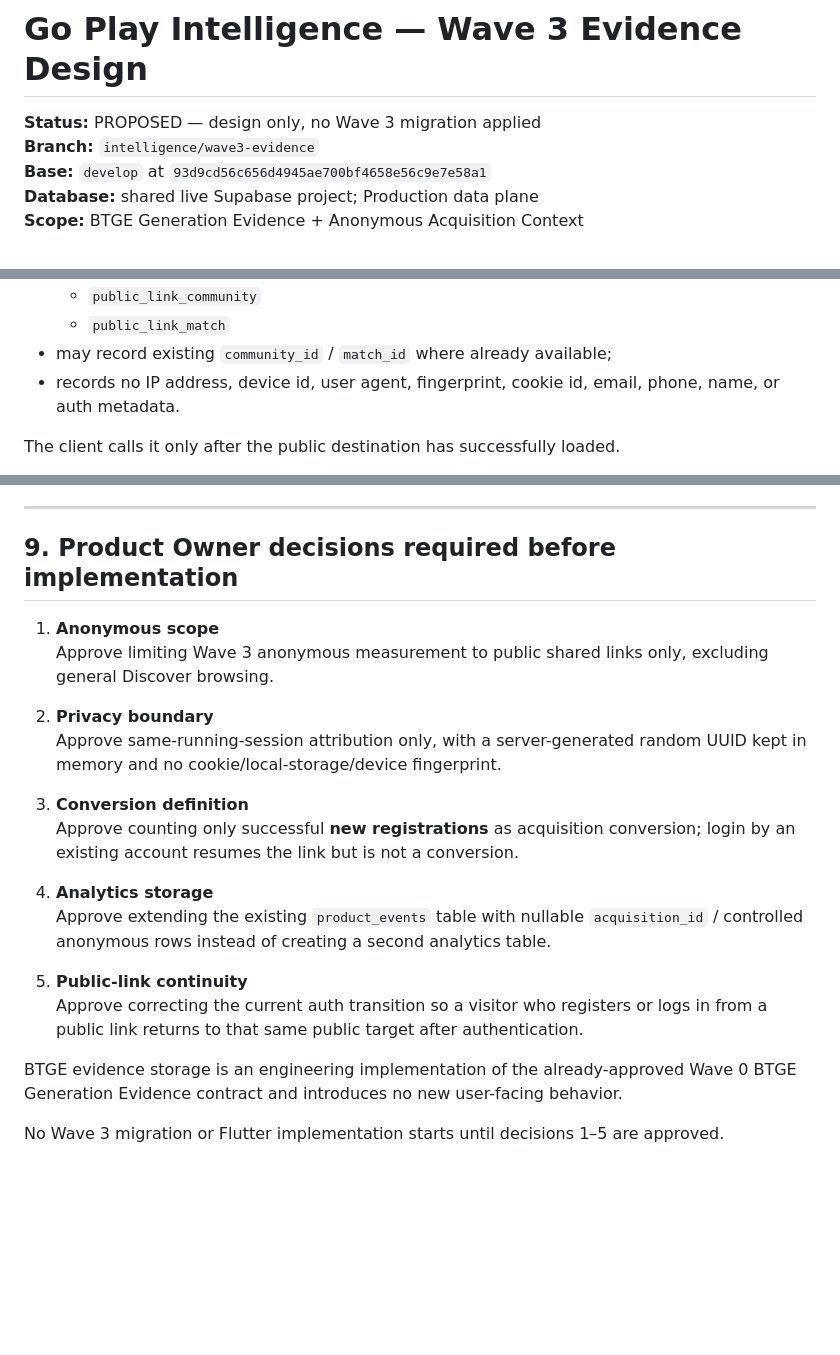
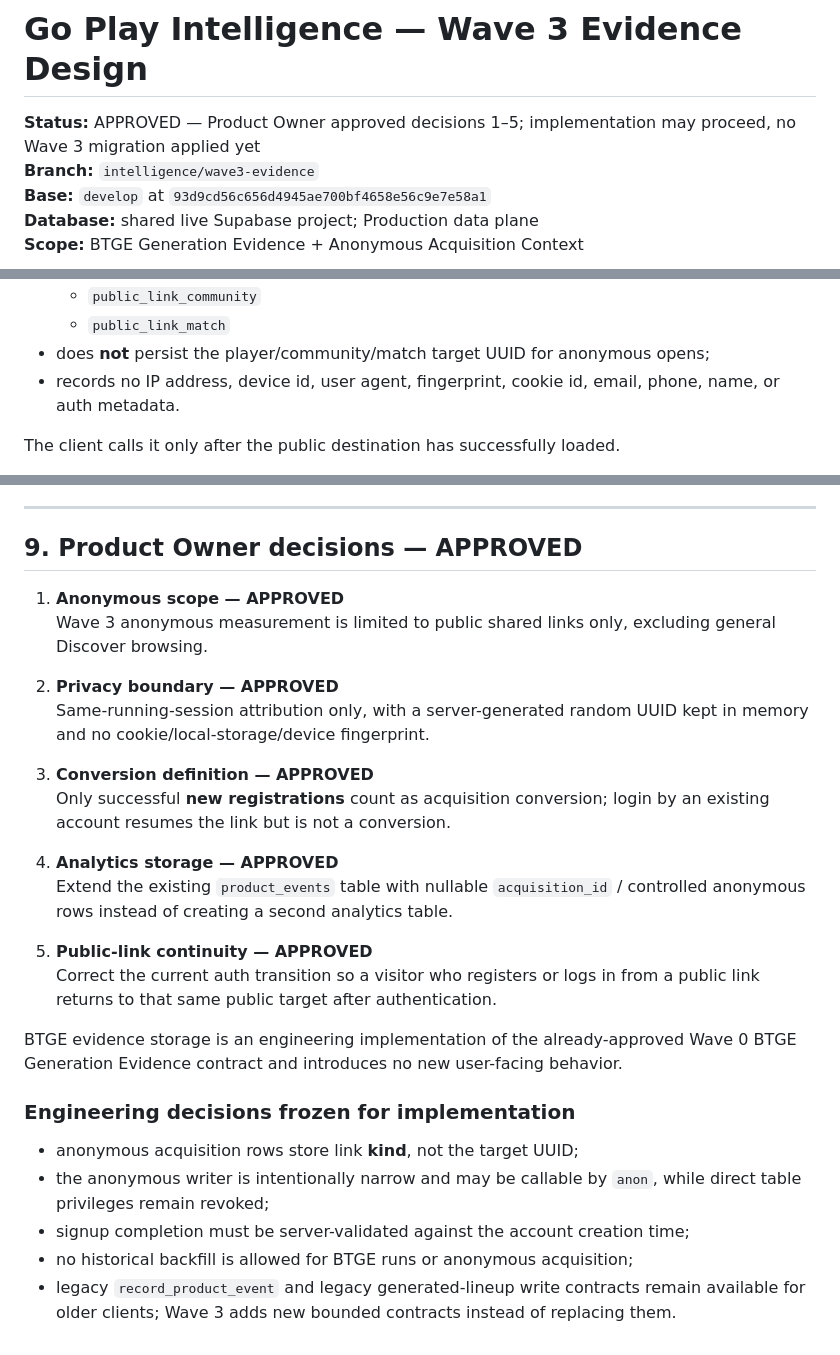
Before and after one commit to YousuFadhil/Go-Play, a Markdown page: Docs/engineering/WAVE3_EVIDENCE_DESIGN.md, 3 parts joined by grey strips. Drawn GitHub-style; blank space fills up the shorter version.

Commit message:
docs: approve and freeze wave 3 decisions

```diff
--- a/Docs/engineering/WAVE3_EVIDENCE_DESIGN.md
+++ b/Docs/engineering/WAVE3_EVIDENCE_DESIGN.md
@@ -1,6 +1,6 @@
 # Go Play Intelligence — Wave 3 Evidence Design
 
-**Status:** PROPOSED — design only, no Wave 3 migration applied
+**Status:** APPROVED — Product Owner approved decisions 1–5; implementation may proceed, no Wave 3 migration applied yet
 **Branch:** `intelligence/wave3-evidence`
 **Base:** `develop` at `93d9cd56c656d4945ae700bf4658e56c9e7e58a1`
 **Database:** shared live Supabase project; Production data plane
@@ -219,7 +219,7 @@ Characteristics:
   - `public_link_player`
   - `public_link_community`
   - `public_link_match`
-- may record existing `community_id` / `match_id` where already available;
+- does **not** persist the player/community/match target UUID for anonymous opens;
 - records no IP address, device id, user agent, fingerprint, cookie id, email,
   phone, name, or auth metadata.
 
@@ -371,30 +373,38 @@ Existing historical matches/generations remain without BTGE generation evidence.
 
 ---
 
-## 9. Product Owner decisions required before implementation
+## 9. Product Owner decisions — APPROVED
 
-1. **Anonymous scope**
-   Approve limiting Wave 3 anonymous measurement to public shared links only,
+1. **Anonymous scope — APPROVED**
+   Wave 3 anonymous measurement is limited to public shared links only,
    excluding general Discover browsing.
 
-2. **Privacy boundary**
-   Approve same-running-session attribution only, with a server-generated random UUID
+2. **Privacy boundary — APPROVED**
+   Same-running-session attribution only, with a server-generated random UUID
    kept in memory and no cookie/local-storage/device fingerprint.
 
-3. **Conversion definition**
-   Approve counting only successful **new registrations** as acquisition conversion;
+3. **Conversion definition — APPROVED**
+   Only successful **new registrations** count as acquisition conversion;
    login by an existing account resumes the link but is not a conversion.
 
-4. **Analytics storage**
-   Approve extending the existing `product_events` table with nullable
+4. **Analytics storage — APPROVED**
+   Extend the existing `product_events` table with nullable
    `acquisition_id` / controlled anonymous rows instead of creating a second analytics
    table.
 
-5. **Public-link continuity**
-   Approve correcting the current auth transition so a visitor who registers or logs in
+5. **Public-link continuity — APPROVED**
+   Correct the current auth transition so a visitor who registers or logs in
    from a public link returns to that same public target after authentication.
 
 BTGE evidence storage is an engineering implementation of the already-approved Wave 0
 BTGE Generation Evidence contract and introduces no new user-facing behavior.
 
-No Wave 3 migration or Flutter implementation starts until decisions 1–5 are approved.
+### Engineering decisions frozen for implementation
+
+- anonymous acquisition rows store link **kind**, not the target UUID;
+- the anonymous writer is intentionally narrow and may be callable by `anon`, while
+  direct table privileges remain revoked;
+- signup completion must be server-validated against the account creation time;
+- no historical backfill is allowed for BTGE runs or anonymous acquisition;
+- legacy `record_product_event` and legacy generated-lineup write contracts remain
+  available for older clients; Wave 3 adds new bounded contracts instead of replacing them.
```
Also changed, not shown: other parts of Docs/engineering/WAVE3_EVIDENCE_DESIGN.md (+2 -0 lines).
